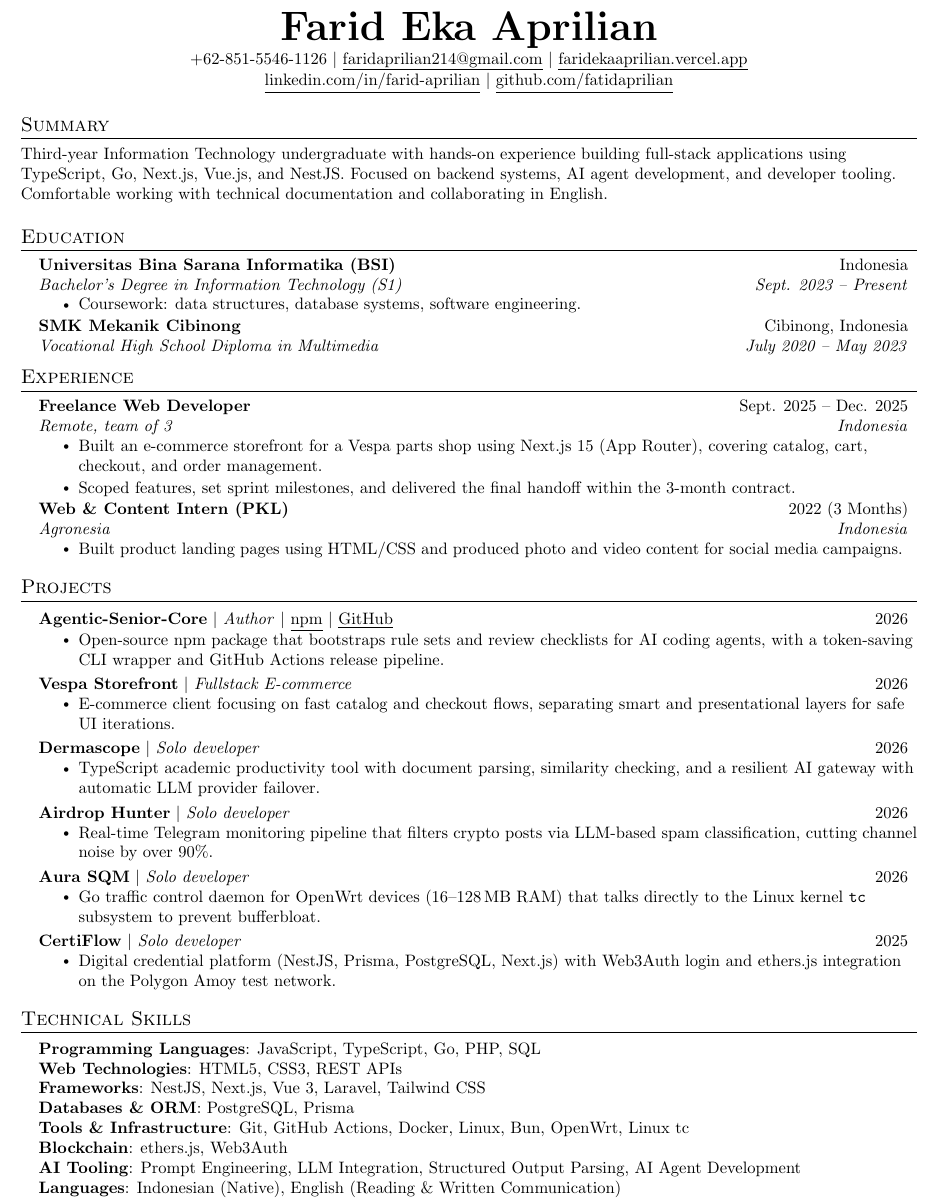
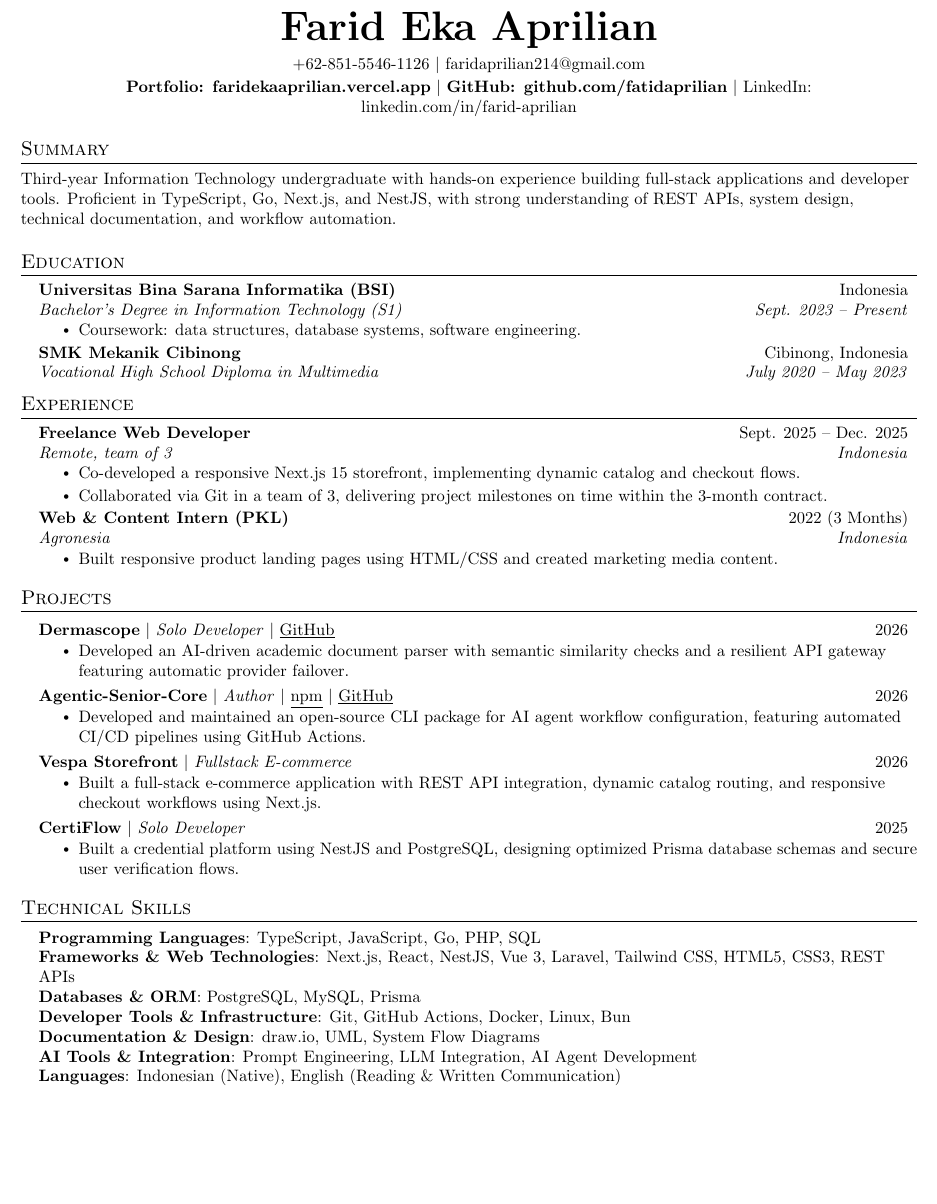
Before and after one commit to fatidaprilian/portofolio, a LaTeX CV (resume.tex): part of the page, cut so that both start at the same text, the shorter picture padded with empty space. Compiled offline with pdfLaTeX.

Commit message:
refactor: update resume structure, refine project descriptions, and revise technical skills section

```diff
--- a/resume.tex
+++ b/resume.tex
@@ -81,17 +81,17 @@
 \begin{document}
 
 \begin{center}
-    \textbf{\Huge \scshape Farid Eka Aprilian} \\ \vspace{1pt}
-    \small +62-851-5546-1126 $|$ \href{mailto:faridaprilian214@gmail.com}{\underline{faridaprilian214@gmail.com}} $|$
-    \href{https://faridekaaprilian.vercel.app/}{\underline{faridekaaprilian.vercel.app}} \\ \vspace{1pt}
-    \href{https://www.linkedin.com/in/farid-aprilian/}{\underline{linkedin.com/in/farid-aprilian}} $|$
-    \href{https://github.com/fatidaprilian}{\underline{github.com/fatidaprilian}}
+    \textbf{\Huge \scshape Farid Eka Aprilian} \\ \vspace{4pt}
+    \small +62-851-5546-1126 $|$ \href{mailto:faridaprilian214@gmail.com}{faridaprilian214@gmail.com} \\ \vspace{2pt}
+    \textbf{\href{https://faridekaaprilian.vercel.app/}{Portfolio: faridekaaprilian.vercel.app}} $|$
+    \textbf{\href{https://github.com/fatidaprilian}{GitHub: github.com/fatidaprilian}} $|$
+    \href{https://www.linkedin.com/in/farid-aprilian/}{LinkedIn: linkedin.com/in/farid-aprilian}
 \end{center}
 
 
 %-----------SUMMARY-----------
 \section{Summary}
-  \small{Third-year Information Technology undergraduate with hands-on experience building full-stack applications using TypeScript, Go, Next.js, Vue.js, and NestJS. Focused on backend systems, AI agent development, and developer tooling. Comfortable working with technical documentation and collaborating in English.}
+  \small{Third-year Information Technology undergraduate with hands-on experience building full-stack applications and developer tools. Proficient in TypeScript, Go, Next.js, and NestJS, with strong understanding of REST APIs, system design, technical documentation, and workflow automation.}
 
 %-----------EDUCATION-----------
 \section{Education}
@@ -116,15 +116,15 @@
       {Freelance Web Developer}{Sept. 2025 -- Dec. 2025}
       {Remote, team of 3}{Indonesia}
       \resumeItemListStart
-        \resumeItem{Built an e-commerce storefront for a Vespa parts shop using Next.js 15 (App Router), covering catalog, cart, checkout, and order management.}
-        \resumeItem{Scoped features, set sprint milestones, and delivered the final handoff within the 3-month contract.}
+        \resumeItem{Co-developed a responsive Next.js 15 storefront, implementing dynamic catalog and checkout flows.}
+        \resumeItem{Collaborated via Git in a team of 3, delivering project milestones on time within the 3-month contract.}
       \resumeItemListEnd
 
     \resumeSubheading
       {Web \& Content Intern (PKL)}{2022 (3 Months)}
       {Agronesia}{Indonesia}
       \resumeItemListStart
-        \resumeItem{Built product landing pages using HTML/CSS and produced photo and video content for social media campaigns.}
+        \resumeItem{Built responsive product landing pages using HTML/CSS and created marketing media content.}
       \resumeItemListEnd
 
   \resumeSubHeadingListEnd
@@ -134,39 +134,27 @@
 \section{Projects}
     \resumeSubHeadingListStart
       \resumeProjectHeading
+          {\textbf{Dermascope} $|$ \emph{Solo Developer} $|$ \href{https://github.com/fatidaprilian/dermascope}{\underline{GitHub}}}{2026}
+          \resumeItemListStart
+            \resumeItem{Developed an AI-driven academic document parser with semantic similarity checks and a resilient API gateway featuring automatic provider failover.}
+          \resumeItemListEnd
+
+      \resumeProjectHeading
           {\textbf{Agentic-Senior-Core} $|$ \emph{Author} $|$ \href{https://www.npmjs.com/package/@ryuenn3123/agentic-senior-core}{\underline{npm}} $|$ \href{https://github.com/fatidaprilian/agentic-senior-core}{\underline{GitHub}}}{2026}
           \resumeItemListStart
-            \resumeItem{Open-source npm package that bootstraps rule sets and review checklists for AI coding agents, with a token-saving CLI wrapper and GitHub Actions release pipeline.}
+            \resumeItem{Developed and maintained an open-source CLI package for AI agent workflow configuration, featuring automated CI/CD pipelines using GitHub Actions.}
           \resumeItemListEnd
 
       \resumeProjectHeading
           {\textbf{Vespa Storefront} $|$ \emph{Fullstack E-commerce}}{2026}
           \resumeItemListStart
-            \resumeItem{E-commerce client focusing on fast catalog and checkout flows, separating smart and presentational layers for safe UI iterations.}
+            \resumeItem{Built a full-stack e-commerce application with REST API integration, dynamic catalog routing, and responsive checkout workflows using Next.js.}
           \resumeItemListEnd
 
       \resumeProjectHeading
-          {\textbf{Dermascope} $|$ \emph{Solo developer}}{2026}
+          {\textbf{CertiFlow} $|$ \emph{Solo Developer}}{2025}
           \resumeItemListStart
-            \resumeItem{TypeScript academic productivity tool with document parsing, similarity checking, and a resilient AI gateway with automatic LLM provider failover.}
-          \resumeItemListEnd
-
-      \resumeProjectHeading
-          {\textbf{Airdrop Hunter} $|$ \emph{Solo developer}}{2026}
-          \resumeItemListStart
-            \resumeItem{Real-time Telegram monitoring pipeline that filters crypto posts via LLM-based spam classification, cutting channel noise by over 90\%.}
-          \resumeItemListEnd
-
-      \resumeProjectHeading
-          {\textbf{Aura SQM} $|$ \emph{Solo developer}}{2026}
-          \resumeItemListStart
-            \resumeItem{Go traffic control daemon for OpenWrt devices (16--128\,MB RAM) that talks directly to the Linux kernel \texttt{tc} subsystem to prevent bufferbloat.}
-          \resumeItemListEnd
-
-      \resumeProjectHeading
-          {\textbf{CertiFlow} $|$ \emph{Solo developer}}{2025}
-          \resumeItemListStart
-            \resumeItem{Digital credential platform (NestJS, Prisma, PostgreSQL, Next.js) with Web3Auth login and ethers.js integration on the Polygon Amoy test network.}
+            \resumeItem{Built a credential platform using NestJS and PostgreSQL, designing optimized Prisma database schemas and secure user verification flows.}
           \resumeItemListEnd
     \resumeSubHeadingListEnd
 
@@ -175,13 +163,12 @@
 \section{Technical Skills}
  \begin{itemize}[leftmargin=0.15in, label={}]
     \small{\item{
-     \textbf{Programming Languages}{: JavaScript, TypeScript, Go, PHP, SQL} \\
-     \textbf{Web Technologies}{: HTML5, CSS3, REST APIs} \\
-     \textbf{Frameworks}{: NestJS, Next.js, Vue 3, Laravel, Tailwind CSS} \\
-     \textbf{Databases \& ORM}{: PostgreSQL, Prisma} \\
-     \textbf{Tools \& Infrastructure}{: Git, GitHub Actions, Docker, Linux, Bun, OpenWrt, Linux tc} \\
-     \textbf{Blockchain}{: ethers.js, Web3Auth} \\
-     \textbf{AI Tooling}{: Prompt Engineering, LLM Integration, Structured Output Parsing, AI Agent Development} \\
+     \textbf{Programming Languages}{: TypeScript, JavaScript, Go, PHP, SQL} \\
+     \textbf{Frameworks \& Web Technologies}{: Next.js, React, NestJS, Vue 3, Laravel, Tailwind CSS, HTML5, CSS3, REST APIs} \\
+     \textbf{Databases \& ORM}{: PostgreSQL, MySQL, Prisma} \\
+     \textbf{Developer Tools \& Infrastructure}{: Git, GitHub Actions, Docker, Linux, Bun} \\
+     \textbf{Documentation \& Design}{: draw.io, UML, System Flow Diagrams} \\
+     \textbf{AI Tools \& Integration}{: Prompt Engineering, LLM Integration, AI Agent Development} \\
      \textbf{Languages}{: Indonesian (Native), English (Reading \& Written Communication)}
     }}
  \end{itemize}
```
Also changed, not shown: 1 other file.
